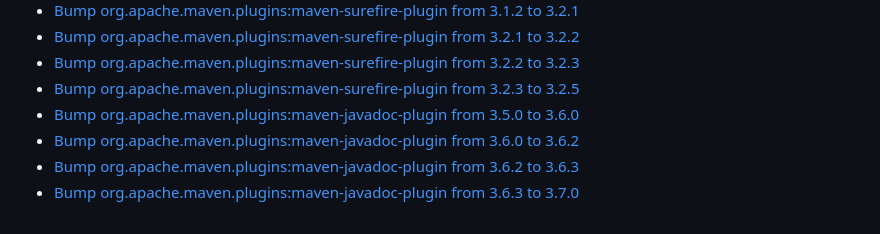
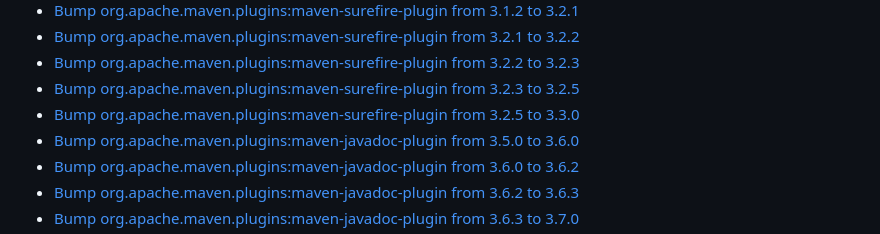
Before and after one commit to premium-minds/wicket-crudifier, a Markdown page: CHANGELOG.md, the part around the change. Drawn GitHub-style.

```diff
--- a/CHANGELOG.md
+++ b/CHANGELOG.md
@@ -18,6 +18,7 @@
  - [Bump org.apache.maven.plugins:maven-surefire-plugin from 3.2.1 to 3.2.2](https://github.com/premium-minds/wicket-crudifier/pull/100)
  - [Bump org.apache.maven.plugins:maven-surefire-plugin from 3.2.2 to 3.2.3](https://github.com/premium-minds/wicket-crudifier/pull/103)
  - [Bump org.apache.maven.plugins:maven-surefire-plugin from 3.2.3 to 3.2.5](https://github.com/premium-minds/wicket-crudifier/pull/107)
+ - [Bump org.apache.maven.plugins:maven-surefire-plugin from 3.2.5 to 3.3.0](https://github.com/premium-minds/wicket-crudifier/pull/128)
  - [Bump org.apache.maven.plugins:maven-javadoc-plugin from 3.5.0 to 3.6.0](https://github.com/premium-minds/wicket-crudifier/pull/97)
  - [Bump org.apache.maven.plugins:maven-javadoc-plugin from 3.6.0 to 3.6.2](https://github.com/premium-minds/wicket-crudifier/pull/99)
  - [Bump org.apache.maven.plugins:maven-javadoc-plugin from 3.6.2 to 3.6.3](https://github.com/premium-minds/wicket-crudifier/pull/102)
```
